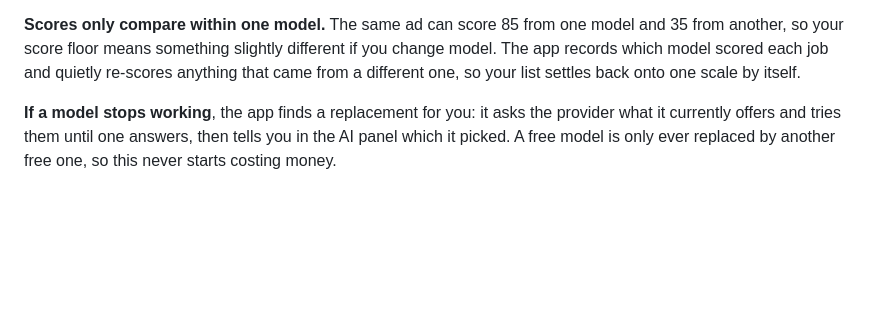
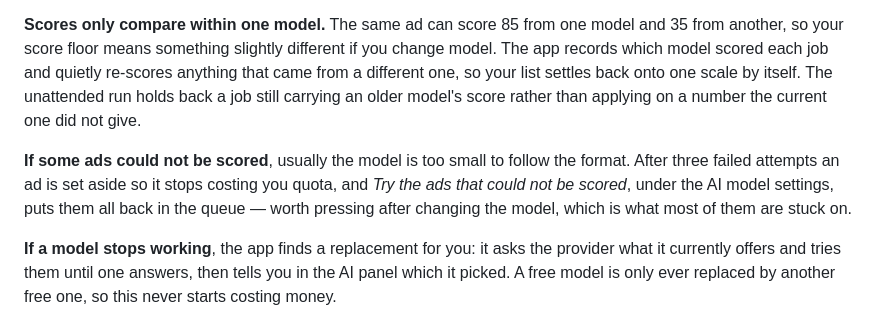
Before and after one commit to FrostyDog222/jobhunter, a Markdown page: README.md, the part around the change. Drawn GitHub-style; blank space fills up the shorter version.

Commit message:
README: the two things from this pass somebody would otherwise have to find by accident
The button for ads that could not be scored, and what the unattended run does with a job still
carrying an older model's score.

Co-Authored-By: Claude Opus 5 <noreply@anthropic.com>

```diff
--- a/README.md
+++ b/README.md
@@ -331,7 +331,13 @@ just showing you an empty list — that is a setting to lower, not a market with
 **Scores only compare within one model.** The same ad can score 85 from one model and 35 from
 another, so your score floor means something slightly different if you change model. The app records
 which model scored each job and quietly re-scores anything that came from a different one, so your
-list settles back onto one scale by itself.
+list settles back onto one scale by itself. The unattended run holds back a job still carrying an
+older model's score rather than applying on a number the current one did not give.
+
+**If some ads could not be scored**, usually the model is too small to follow the format. After
+three failed attempts an ad is set aside so it stops costing you quota, and *Try the ads that could
+not be scored*, under the AI model settings, puts them all back in the queue — worth pressing after
+changing the model, which is what most of them are stuck on.
 
 **If a model stops working**, the app finds a replacement for you: it asks the provider what it
 currently offers and tries them until one answers, then tells you in the AI panel which it picked. A
```
